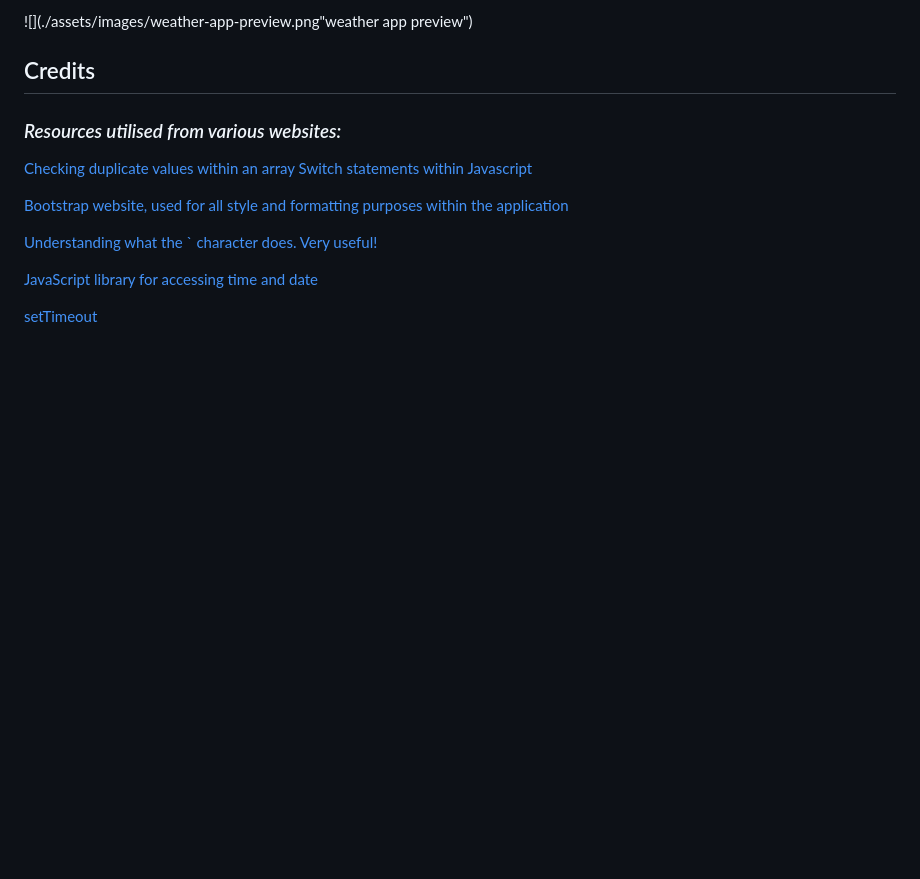
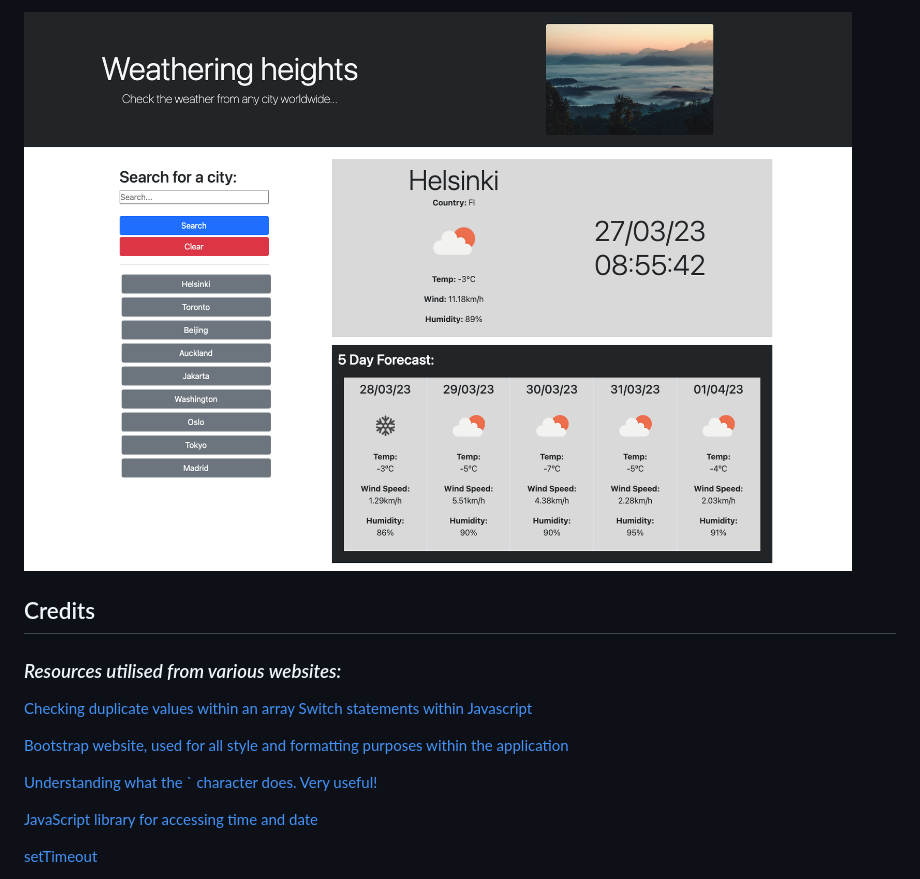
Before and after one commit to Elibrer/weather-app, a Markdown page: README.md, the part around the change printed below. Drawn GitHub-style; pictures changed too: assets/images/weather-app-preview.png (added); blank space fills up the shorter version.

```diff
--- a/README.md
+++ b/README.md
@@ -40,5 +53,5 @@ This repository contains the code base for an online work day planner. Within th
 
-![](./assets/images/weather-app-preview.png"weather app preview")
+![Image of the full weather app, displaying multiple recent cities searched, current date and time, a selected city name, and all relevant weather information for that city below.](./assets/images/weather-app-preview.png "weather app preview")
 
 
 ## Credits
```
Also changed, not shown: other parts of README.md (+18 -5 lines), 1 other file.
